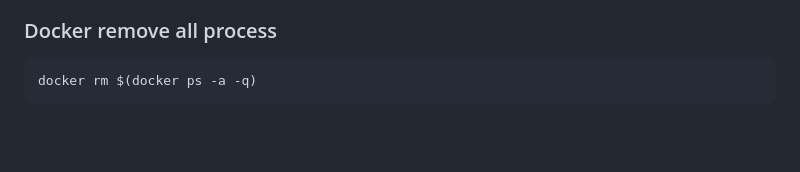
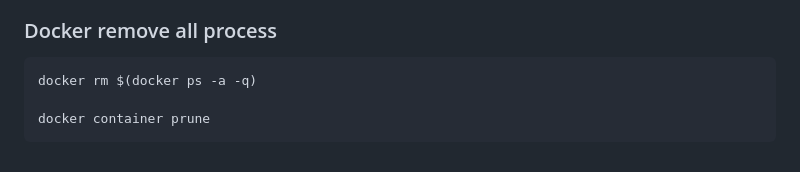
Before and after one commit to immma/eks-connecting-service-to-service, a Markdown page: README.md, the part around the change. GitHub-like rendering; blank space fills up the shorter version.

````diff
--- a/README.md
+++ b/README.md
@@ -212,4 +212,6 @@ chmod +x remove-images.sh
 ### Docker remove all process
 ```
 docker rm $(docker ps -a -q)
+
+docker container prune
 ```
````
